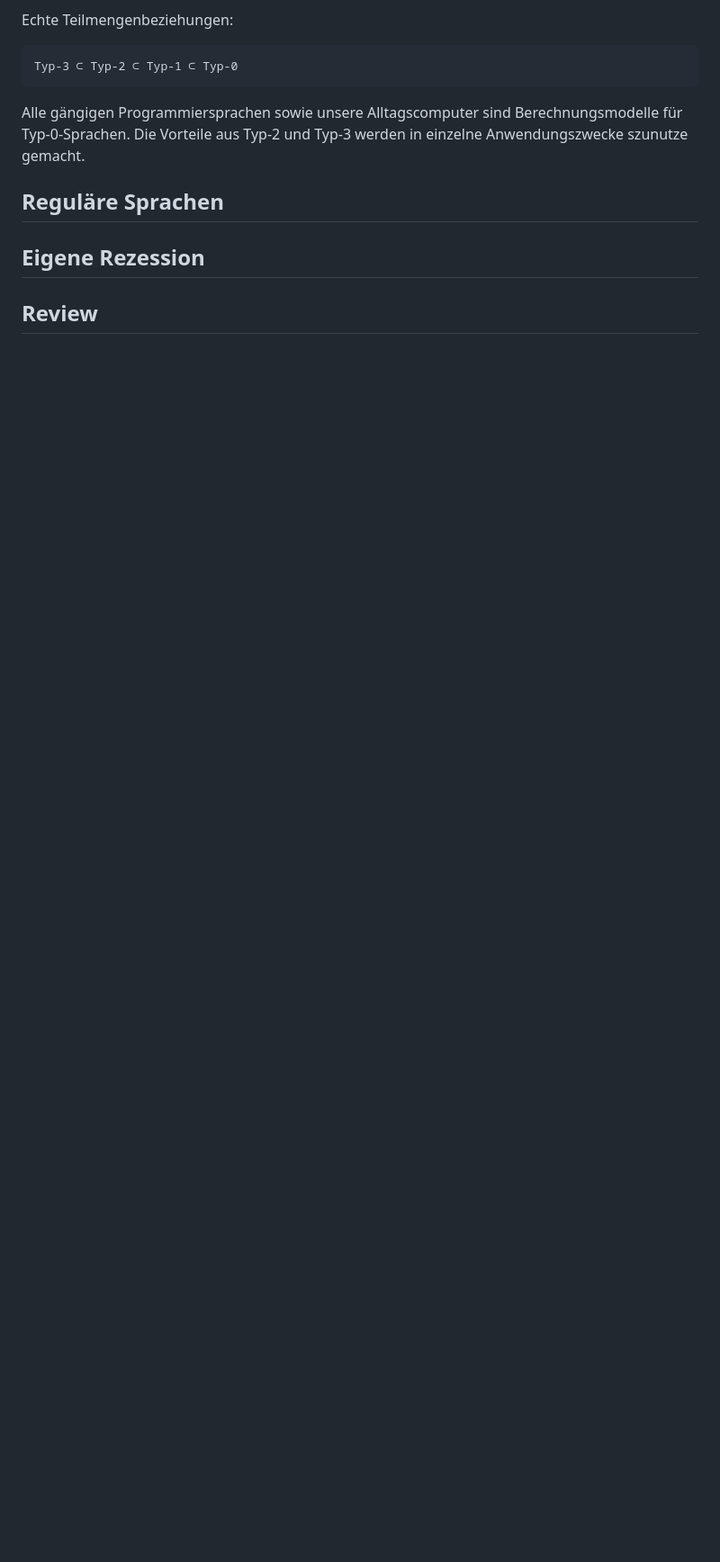
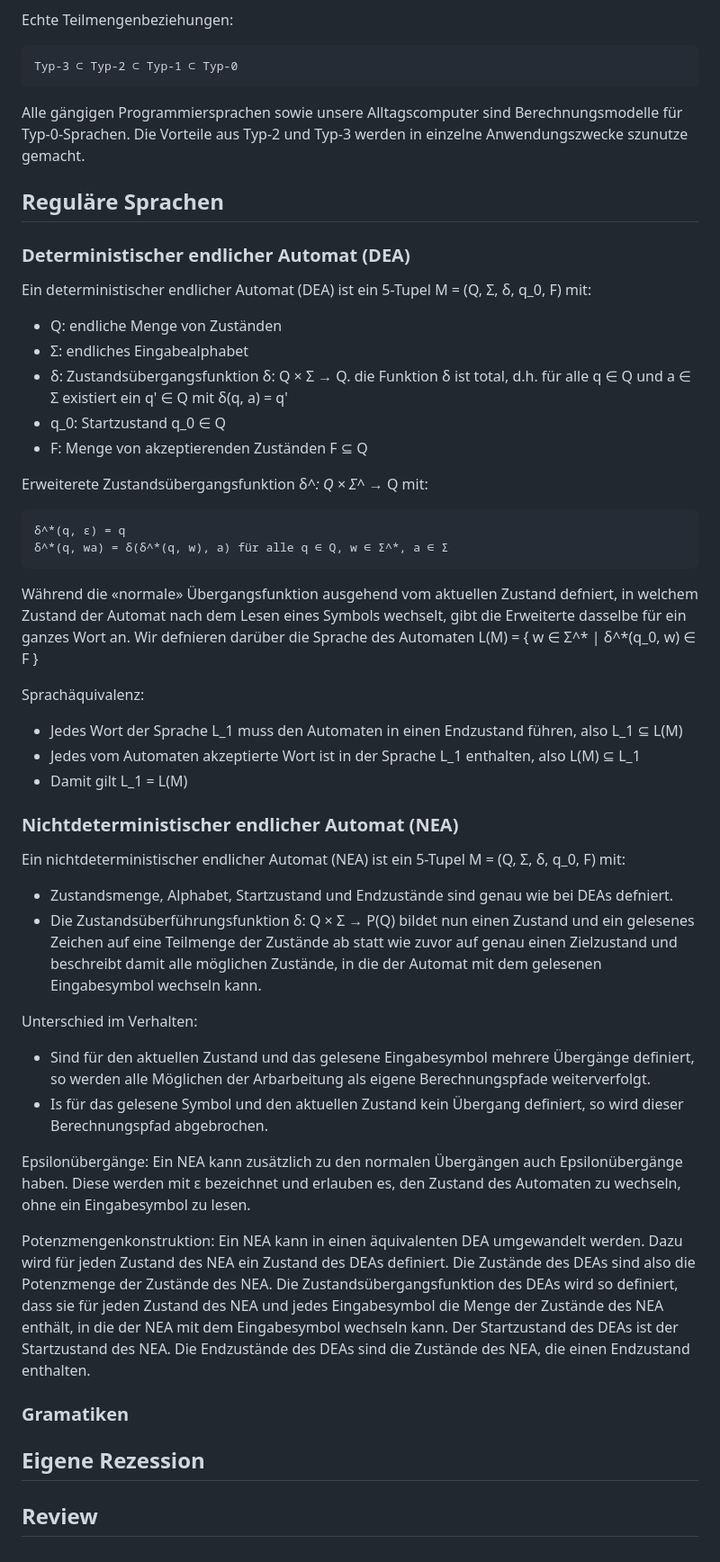
Before and after one commit to marcokuoni/public_doc, a Markdown page: books/theoretische_informatik.md, the part around the change. Shown at 90% size. Rendered like a GitHub page; blank space fills up the shorter version.

Commit message:
going further with regulary expressions

````diff
--- a/books/theoretische_informatik.md
+++ b/books/theoretische_informatik.md
@@ -210,6 +210,41 @@ Typ-3 ⊂ Typ-2 ⊂ Typ-1 ⊂ Typ-0
 Alle gängigen Programmiersprachen sowie unsere Alltagscomputer sind Berechnungsmodelle für Typ-0-Sprachen. Die Vorteile aus Typ-2 und Typ-3 werden in einzelne Anwendungszwecke szunutze gemacht.
 
 ## Reguläre Sprachen
+### Deterministischer endlicher Automat (DEA)
+Ein deterministischer endlicher Automat (DEA) ist ein 5-Tupel M = (Q, Σ, δ, q_0, F) mit:
+* Q: endliche Menge von Zuständen
+* Σ: endliches Eingabealphabet
+* δ: Zustandsübergangsfunktion δ: Q × Σ → Q. die Funktion δ ist total, d.h. für alle q ∈ Q und a ∈ Σ existiert ein q' ∈ Q mit δ(q, a) = q'
+* q_0: Startzustand q_0 ∈ Q
+* F: Menge von akzeptierenden Zuständen F ⊆ Q
+
+Erweiterete Zustandsübergangsfunktion δ^*: Q × Σ^* → Q mit:
+```
+δ^*(q, ε) = q
+δ^*(q, wa) = δ(δ^*(q, w), a) für alle q ∈ Q, w ∈ Σ^*, a ∈ Σ
+```
+Während die «normale» Übergangsfunktion ausgehend vom aktuellen Zustand defniert, in welchem Zustand der Automat nach dem Lesen eines Symbols wechselt, gibt die Erweiterte dasselbe für ein ganzes Wort an.
+Wir defnieren darüber die Sprache des Automaten L(M) = { w ∈ Σ^* | δ^*(q_0, w) ∈ F }
+
+Sprachäquivalenz:
+* Jedes Wort der Sprache L_1 muss den Automaten in einen Endzustand führen, also L_1 ⊆ L(M)
+* Jedes vom Automaten akzeptierte Wort ist in der Sprache L_1 enthalten, also L(M) ⊆ L_1
+* Damit gilt L_1 = L(M)
+
+### Nichtdeterministischer endlicher Automat (NEA)
+Ein nichtdeterministischer endlicher Automat (NEA) ist ein 5-Tupel M = (Q, Σ, δ, q_0, F) mit:
+* Zustandsmenge, Alphabet, Startzustand und Endzustände sind genau wie bei DEAs defniert.
+* Die Zustandsüberführungsfunktion δ: Q × Σ → P(Q) bildet nun einen Zustand und ein gelesenes Zeichen auf eine Teilmenge der Zustände ab statt wie zuvor auf genau einen Zielzustand und beschreibt damit alle möglichen Zustände, in die der Automat mit dem gelesenen Eingabesymbol wechseln kann.
+
+Unterschied im Verhalten:
+* Sind für den aktuellen Zustand und das gelesene Eingabesymbol mehrere Übergänge definiert, so werden alle Möglichen der Arbarbeitung als eigene Berechnungspfade weiterverfolgt.
+* Is für das gelesene Symbol und den aktuellen Zustand kein Übergang definiert, so wird dieser Berechnungspfad abgebrochen.
+
+Epsilonübergänge: Ein NEA kann zusätzlich zu den normalen Übergängen auch Epsilonübergänge haben. Diese werden mit ε bezeichnet und erlauben es, den Zustand des Automaten zu wechseln, ohne ein Eingabesymbol zu lesen.
+
+Potenzmengenkonstruktion: Ein NEA kann in einen äquivalenten DEA umgewandelt werden. Dazu wird für jeden Zustand des NEA ein Zustand des DEAs definiert. Die Zustände des DEAs sind also die Potenzmenge der Zustände des NEA. Die Zustandsübergangsfunktion des DEAs wird so definiert, dass sie für jeden Zustand des NEA und jedes Eingabesymbol die Menge der Zustände des NEA enthält, in die der NEA mit dem Eingabesymbol wechseln kann. Der Startzustand des DEAs ist der Startzustand des NEA. Die Endzustände des DEAs sind die Zustände des NEA, die einen Endzustand enthalten.
+
+### Gramatiken
 
 
 ## Eigene Rezession
````
